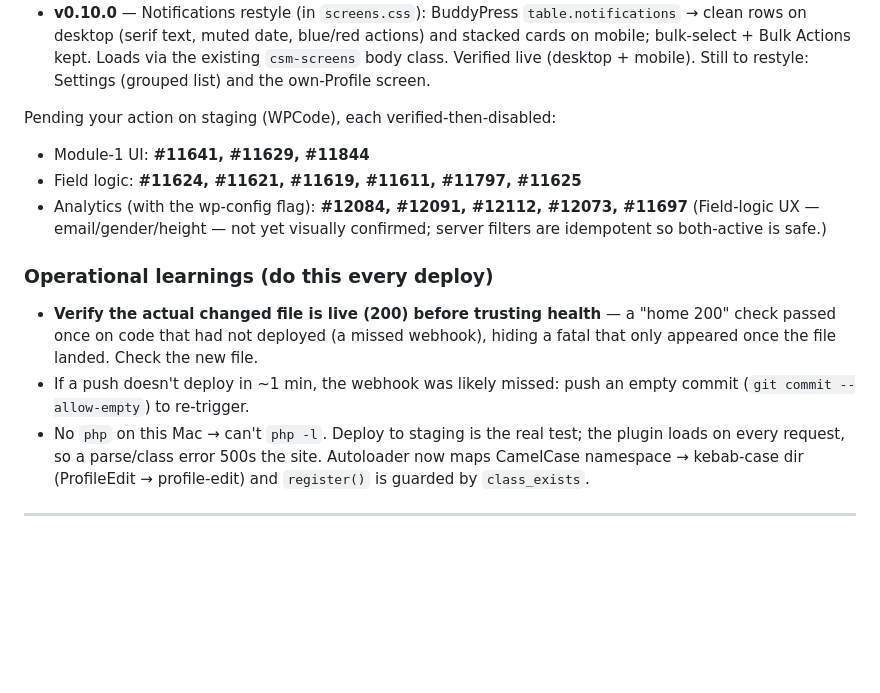
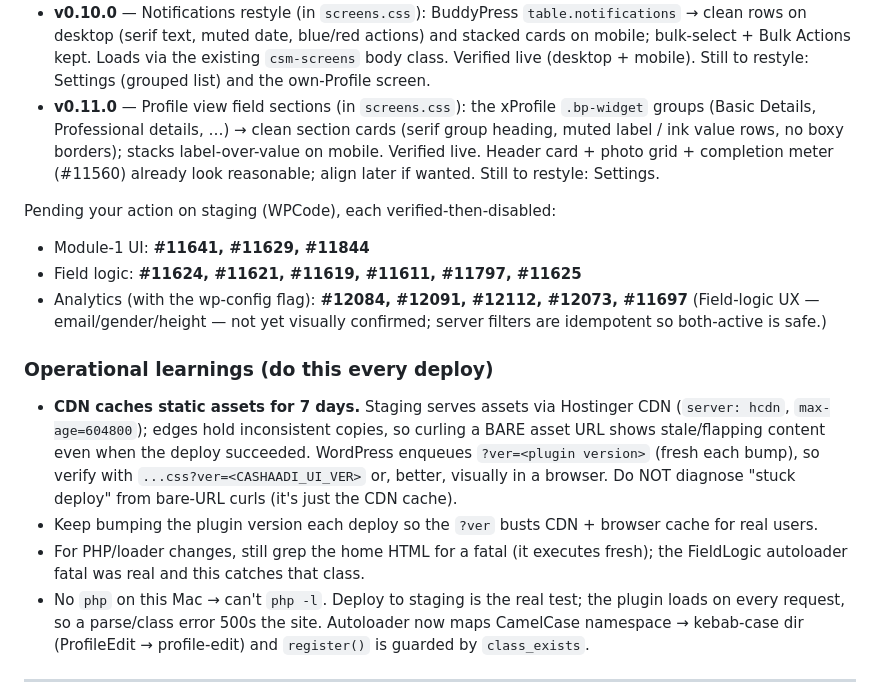
Before and after one commit to yugantarg/cashaadi, a Markdown page: HANDOFF.md, the part around the change. Drawn GitHub-style; blank space fills up the shorter version.

Commit message:
docs: record Profile-view restyle (0.11.0) + CDN cache learning in HANDOFF

```diff
--- a/HANDOFF.md
+++ b/HANDOFF.md
@@ -46,6 +46,12 @@ WPCode snippets — nothing disabled yet):
   actions) and stacked cards on mobile; bulk-select + Bulk Actions kept. Loads via
   the existing `csm-screens` body class. Verified live (desktop + mobile).
   Still to restyle: Settings (grouped list) and the own-Profile screen.
+- **v0.11.0** — Profile view field sections (in `screens.css`): the xProfile
+  `.bp-widget` groups (Basic Details, Professional details, …) → clean section
+  cards (serif group heading, muted label / ink value rows, no boxy borders);
+  stacks label-over-value on mobile. Verified live. Header card + photo grid +
+  completion meter (#11560) already look reasonable; align later if wanted.
+  Still to restyle: Settings.
 
 Pending your action on staging (WPCode), each verified-then-disabled:
 - Module-1 UI: **#11641, #11629, #11844**
@@ -55,11 +61,16 @@ Pending your action on staging (WPCode), each verified-then-disabled:
 filters are idempotent so both-active is safe.)
 
 ### Operational learnings (do this every deploy)
-- **Verify the actual changed file is live (200) before trusting health** — a
-  "home 200" check passed once on code that had not deployed (a missed webhook),
-  hiding a fatal that only appeared once the file landed. Check the new file.
-- If a push doesn't deploy in ~1 min, the webhook was likely missed: push an
-  empty commit (`git commit --allow-empty`) to re-trigger.
+- **CDN caches static assets for 7 days.** Staging serves assets via Hostinger
+  CDN (`server: hcdn`, `max-age=604800`); edges hold inconsistent copies, so
+  curling a BARE asset URL shows stale/flapping content even when the deploy
+  succeeded. WordPress enqueues `?ver=<plugin version>` (fresh each bump), so
+  verify with `...css?ver=<CASHAADI_UI_VER>` or, better, visually in a browser.
+  Do NOT diagnose "stuck deploy" from bare-URL curls (it's just the CDN cache).
+- Keep bumping the plugin version each deploy so the `?ver` busts CDN + browser
+  cache for real users.
+- For PHP/loader changes, still grep the home HTML for a fatal (it executes
+  fresh); the FieldLogic autoloader fatal was real and this catches that class.
 - No `php` on this Mac → can't `php -l`. Deploy to staging is the real test;
   the plugin loads on every request, so a parse/class error 500s the site.
   Autoloader now maps CamelCase namespace → kebab-case dir (ProfileEdit →
```
